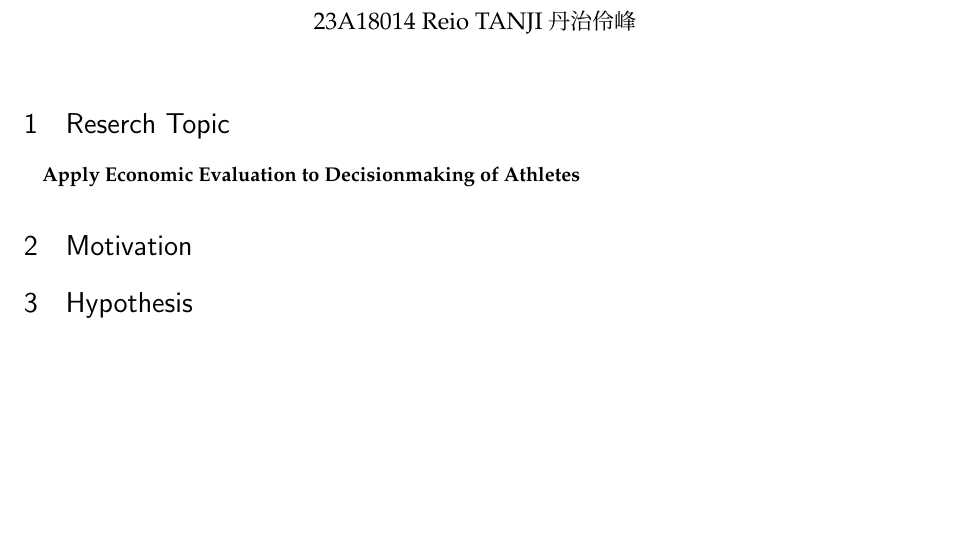
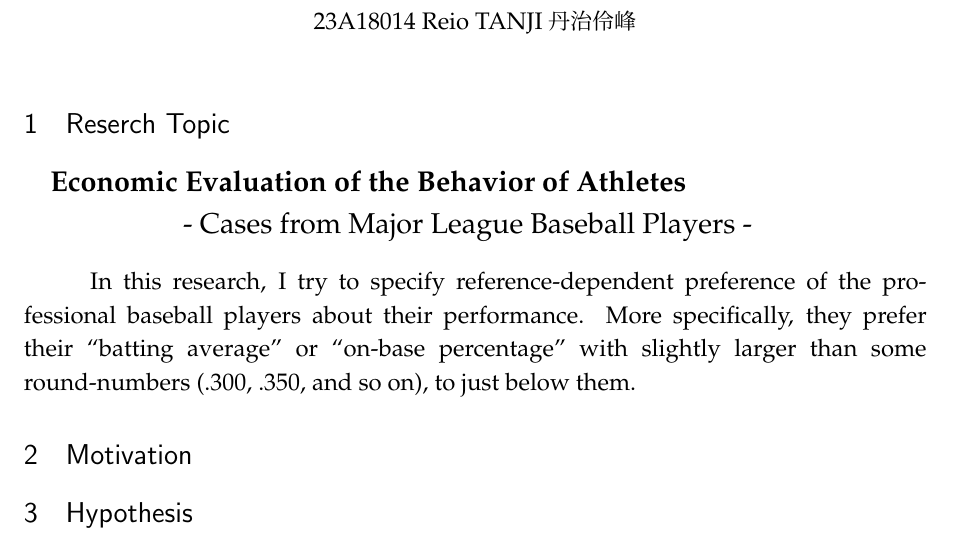
Before and after one commit to T-Reio/Tasks_tjr, a LaTeX document (Term_Paper_23A18014_Reio_TANJI.tex): part of the page, cut so that both start at the same text, the shorter picture padded with empty space. Compiled offline with pLaTeX and dvipdfmx.

```diff
--- a/Term_Paper_23A18014_Reio_TANJI.tex
+++ b/Term_Paper_23A18014_Reio_TANJI.tex
@@ -11,9 +11,17 @@
 
 \section{Reserch Topic}
 
-\textbf{Apply Economic Evaluation to Decisionmaking of Athletes}
+\Large
 
+\textbf{Economic Evaluation of the Behavior of Athletes}
 
+\hspace{5zw}- Cases from Major League Baseball Players -
+
+\large
+
+\vspace{1zw}
+
+\hspace{2zw}In this research, I try to specify reference-dependent preference of the professional baseball players about their performance. More specifically, they prefer their ``batting average'' or ``on-base percentage'' with slightly larger than some round-numbers (.300, .350, and so on), to just below them.
 
 \section{Motivation}
 
```
Also changed, not shown: Term_Paper_23A18014_Reio_TANJI.pdf, 3 other files.
